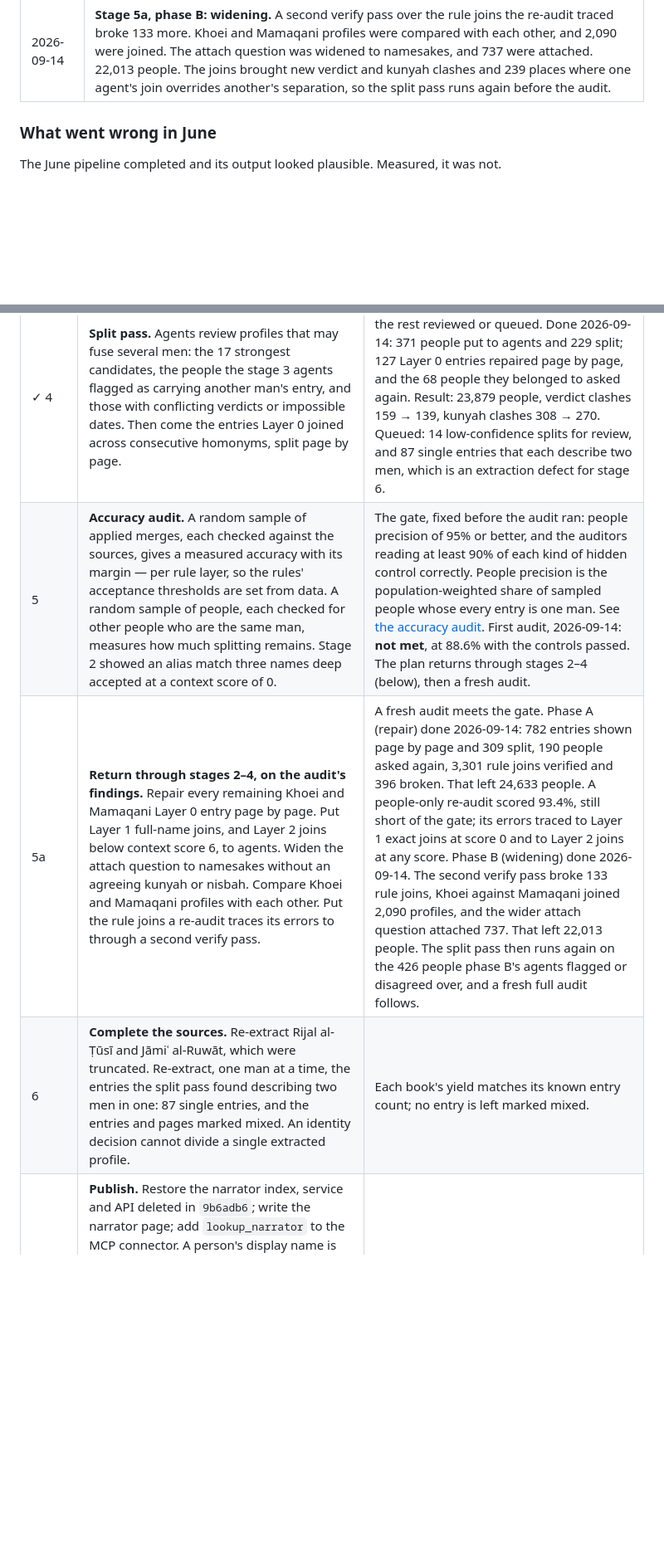
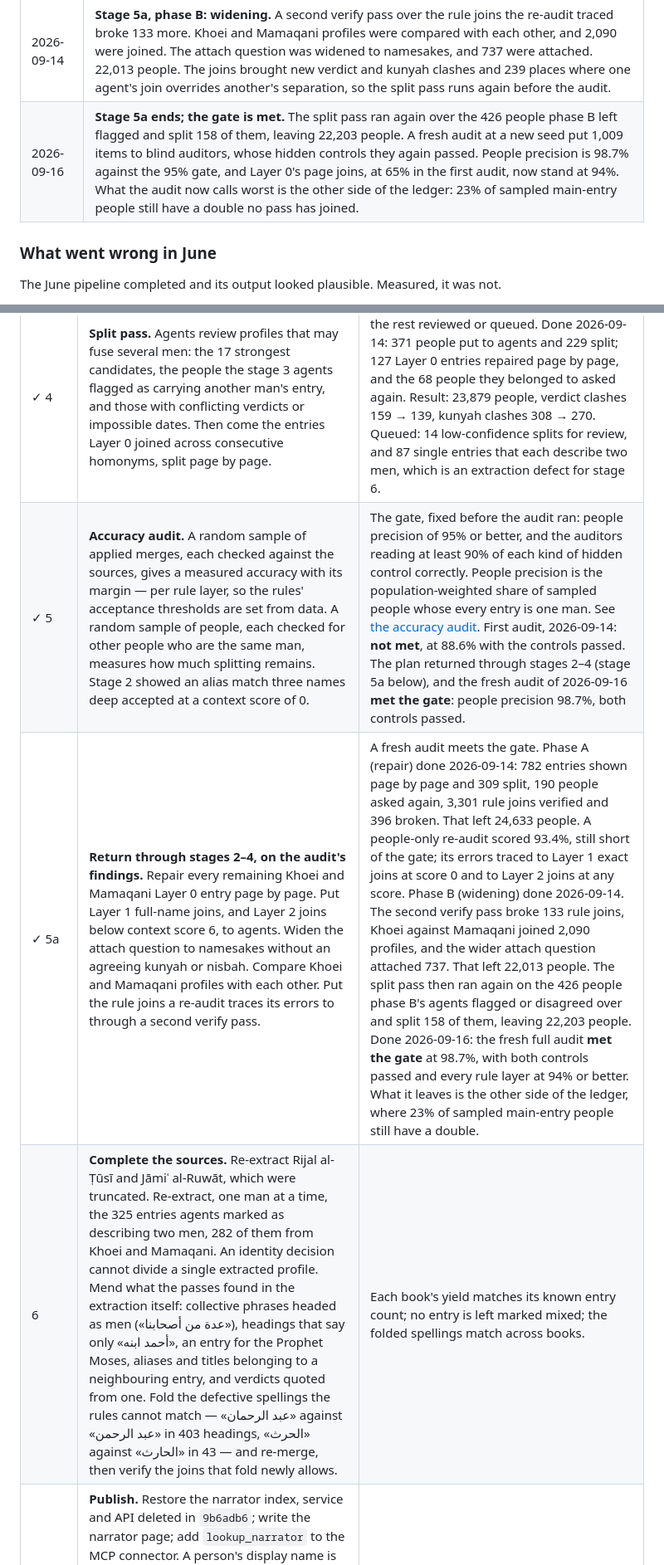
Before and after one commit to rewayaat/rewayaat, a Markdown page: docs/proposals/narrator-system.md, 2 parts joined by grey strips. Shown at 83% size. Drawn GitHub-style; blank space fills up the shorter version.

```diff
--- a/docs/proposals/narrator-system.md
+++ b/docs/proposals/narrator-system.md
@@ -102,6 +102,7 @@ Every stage is held to these. Part II shows what happened when they were not in
 | 2026-09-14 | **Stage 5: the accuracy audit.** Its protocol and gate were committed before any auditor answered. 1,022 items went to blind auditors, whose hidden controls show they can be trusted. People precision is 88.6% against a 95% gate, so the gate is not met. The agents' joins are 98–99% precise, the rules' 89–98%, and Layer 0's page joins 65%. Much splitting remains. The plan returns through stages 2–4. |
 | 2026-09-14 | **Stage 5a, phase A: repair.** All 782 unexamined Khoei and Mamaqani multi-page entries went to agents page by page, and 309 were split. The people holding them were asked again, and 3,301 Layer 1 full-name and low-score Layer 2 joins were put to agents one pair at a time. Of those joins, 396 were broken and 2,376 confirmed. 24,633 people. A fresh sample of people scores 93.4%, so the gate is still not met. The remaining stray entries trace to rule joins the pass had not asked about. |
 | 2026-09-14 | **Stage 5a, phase B: widening.** A second verify pass over the rule joins the re-audit traced broke 133 more. Khoei and Mamaqani profiles were compared with each other, and 2,090 were joined. The attach question was widened to namesakes, and 737 were attached. 22,013 people. The joins brought new verdict and kunyah clashes and 239 places where one agent's join overrides another's separation, so the split pass runs again before the audit. |
+| 2026-09-16 | **Stage 5a ends; the gate is met.** The split pass ran again over the 426 people phase B left flagged and split 158 of them, leaving 22,203 people. A fresh audit at a new seed put 1,009 items to blind auditors, whose hidden controls they again passed. People precision is 98.7% against the 95% gate, and Layer 0's page joins, at 65% in the first audit, now stand at 94%. What the audit now calls worst is the other side of the ledger: 23% of sampled main-entry people still have a double no pass has joined. |
 
 ### What went wrong in June
 
@@ -261,9 +262,9 @@ measured.
 | ✓ 2 | **Fix the name-form defects** in one re-run: case-folded kunyahs, patronymic aliases, nisbahs belonging to other people. | Done 2026-09-14. Verdict clashes 155 → 151, kunyah clashes 317 → 312, invariant violations 69 → 66, no regression on the famous-narrator check; 1405's father and son are two people. Nisbah bleed was measured and left to the agent passes. |
 | ✓ 3 | **Top up Layer 3, then reconcile name forms across people.** First the agent work stage 2 created: 486 name-group tasks covering 1,330 profiles, 484 of them names that are only a kunyah, and 369 pair deferrals no agent has judged. Then the [cross-form pass](#names-as-a-subsystem): every person holding a main-book entry, one task per name form they share, agents partitioning against the quotations. Last, the attach question: Khoei and Mamaqani profiles that hold no main entry, each paired with the main-entry people it may be. | Each of the twelve most-cited narrators is one person. Done 2026-09-14: 25,099 → 23,425 people, and every main-book entry of each of the twelve sits in one person. Ten profiles still bear one of their names: two are different men, five are fused profiles for stage 4, one is a confused heading, and two are places where agents disagree, which go to review. The corpus-wide split estimate moves to the stage 5 audit. Counting name extensions chains through short forms, whereas a sample of people measures the split directly. |
 | ✓ 4 | **Split pass.** Agents review profiles that may fuse several men: the 17 strongest candidates, the people the stage 3 agents flagged as carrying another man's entry, and those with conflicting verdicts or impossible dates. Then come the entries Layer 0 joined across consecutive homonyms, split page by page. | All 17 and every flagged person resolved; the rest reviewed or queued. Done 2026-09-14: 371 people put to agents and 229 split; 127 Layer 0 entries repaired page by page, and the 68 people they belonged to asked again. Result: 23,879 people, verdict clashes 159 → 139, kunyah clashes 308 → 270. Queued: 14 low-confidence splits for review, and 87 single entries that each describe two men, which is an extraction defect for stage 6. |
-| 5 | **Accuracy audit.** A random sample of applied merges, each checked against the sources, gives a measured accuracy with its margin — per rule layer, so the rules' acceptance thresholds are set from data. A random sample of people, each checked for other people who are the same man, measures how much splitting remains. Stage 2 showed an alias match three names deep accepted at a context score of 0. | The gate, fixed before the audit ran: people precision of 95% or better, and the auditors reading at least 90% of each kind of hidden control correctly. People precision is the population-weighted share of sampled people whose every entry is one man. See [the accuracy audit](#the-accuracy-audit). First audit, 2026-09-14: **not met**, at 88.6% with the controls passed. The plan returns through stages 2–4 (below), then a fresh audit. |
-| 5a | **Return through stages 2–4, on the audit's findings.** Repair every remaining Khoei and Mamaqani Layer 0 entry page by page. Put Layer 1 full-name joins, and Layer 2 joins below context score 6, to agents. Widen the attach question to namesakes without an agreeing kunyah or nisbah. Compare Khoei and Mamaqani profiles with each other. Put the rule joins a re-audit traces its errors to through a second verify pass. | A fresh audit meets the gate. Phase A (repair) done 2026-09-14: 782 entries shown page by page and 309 split, 190 people asked again, 3,301 rule joins verified and 396 broken. That left 24,633 people. A people-only re-audit scored 93.4%, still short of the gate; its errors traced to Layer 1 exact joins at score 0 and to Layer 2 joins at any score. Phase B (widening) done 2026-09-14. The second verify pass broke 133 rule joins, Khoei against Mamaqani joined 2,090 profiles, and the wider attach question attached 737. That left 22,013 people. The split pass then runs again on the 426 people phase B's agents flagged or disagreed over, and a fresh full audit follows. |
-| 6 | **Complete the sources.** Re-extract Rijal al-Ṭūsī and Jāmiʿ al-Ruwāt, which were truncated. Re-extract, one man at a time, the entries the split pass found describing two men in one: 87 single entries, and the entries and pages marked mixed. An identity decision cannot divide a single extracted profile. | Each book's yield matches its known entry count; no entry is left marked mixed. |
+| ✓ 5 | **Accuracy audit.** A random sample of applied merges, each checked against the sources, gives a measured accuracy with its margin — per rule layer, so the rules' acceptance thresholds are set from data. A random sample of people, each checked for other people who are the same man, measures how much splitting remains. Stage 2 showed an alias match three names deep accepted at a context score of 0. | The gate, fixed before the audit ran: people precision of 95% or better, and the auditors reading at least 90% of each kind of hidden control correctly. People precision is the population-weighted share of sampled people whose every entry is one man. See [the accuracy audit](#the-accuracy-audit). First audit, 2026-09-14: **not met**, at 88.6% with the controls passed. The plan returned through stages 2–4 (stage 5a below), and the fresh audit of 2026-09-16 **met the gate**: people precision 98.7%, both controls passed. |
+| ✓ 5a | **Return through stages 2–4, on the audit's findings.** Repair every remaining Khoei and Mamaqani Layer 0 entry page by page. Put Layer 1 full-name joins, and Layer 2 joins below context score 6, to agents. Widen the attach question to namesakes without an agreeing kunyah or nisbah. Compare Khoei and Mamaqani profiles with each other. Put the rule joins a re-audit traces its errors to through a second verify pass. | A fresh audit meets the gate. Phase A (repair) done 2026-09-14: 782 entries shown page by page and 309 split, 190 people asked again, 3,301 rule joins verified and 396 broken. That left 24,633 people. A people-only re-audit scored 93.4%, still short of the gate; its errors traced to Layer 1 exact joins at score 0 and to Layer 2 joins at any score. Phase B (widening) done 2026-09-14. The second verify pass broke 133 rule joins, Khoei against Mamaqani joined 2,090 profiles, and the wider attach question attached 737. That left 22,013 people. The split pass then ran again on the 426 people phase B's agents flagged or disagreed over and split 158 of them, leaving 22,203 people. Done 2026-09-16: the fresh full audit **met the gate** at 98.7%, with both controls passed and every rule layer at 94% or better. What it leaves is the other side of the ledger, where 23% of sampled main-entry people still have a double. |
+| 6 | **Complete the sources.** Re-extract Rijal al-Ṭūsī and Jāmiʿ al-Ruwāt, which were truncated. Re-extract, one man at a time, the 325 entries agents marked as describing two men, 282 of them from Khoei and Mamaqani. An identity decision cannot divide a single extracted profile. Mend what the passes found in the extraction itself: collective phrases headed as men («عدة من أصحابنا»), headings that say only «أحمد ابنه», an entry for the Prophet Moses, aliases and titles belonging to a neighbouring entry, and verdicts quoted from one. Fold the defective spellings the rules cannot match — «عبد الرحمان» against «عبد الرحمن» in 403 headings, «الحرث» against «الحارث» in 43 — and re-merge, then verify the joins that fold newly allows. | Each book's yield matches its known entry count; no entry is left marked mixed; the folded spellings match across books. |
 | 7 | **Publish.** Restore the narrator index, service and API deleted in `9b6adb6`; write the narrator page; add `lookup_narrator` to the MCP connector. A person's display name is his anchor entry's own heading; the merge's longest-form rule gave Ibn Abī ʿUmayr the garbled «أبو أحمد بن محمد بن زياد الأزدي». Before any verdict is shown under a scholar's name, it is checked against the entry it came from. The split pass found 200 entries carrying another man's data, and one Khoei page credits al-Najāshī with praise of Sahl b. Ziyād that al-Najāshī's own entry contradicts. | Narrator pages live, on permanent identifiers; every published verdict traced to its entry. |
 | 8 | **Resolve every chain.** Per-mention records linking each name in each chain to a person, following each book's conventions. | Coverage and confidence measured per book. |
 | 9 | **Publish the research graph.** Node and edge files, documented, with a worked path query. | A researcher can count time-ordered paths between two people from the export alone. |
```
Also changed, not shown: other parts of docs/proposals/narrator-system.md (+57 -2 lines).
